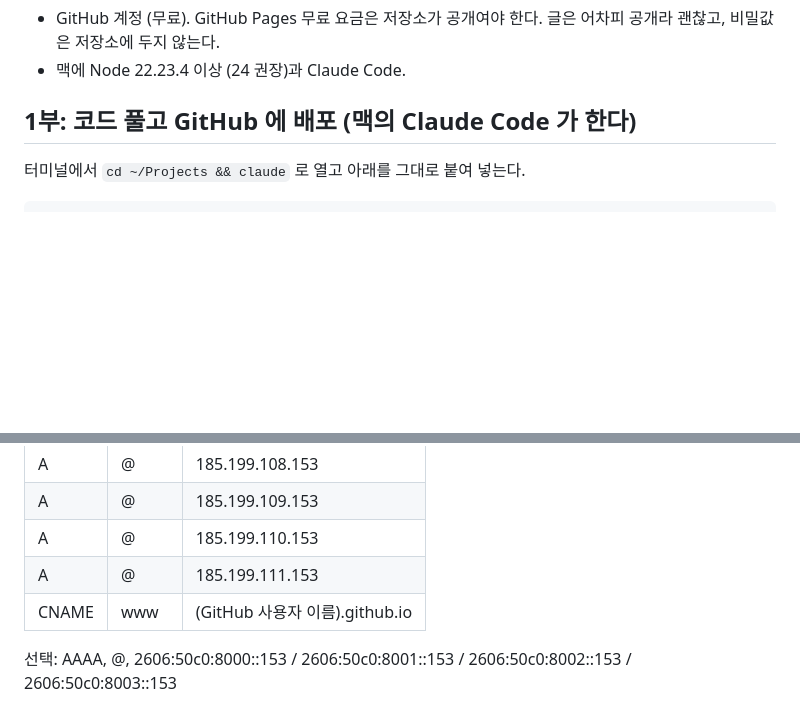
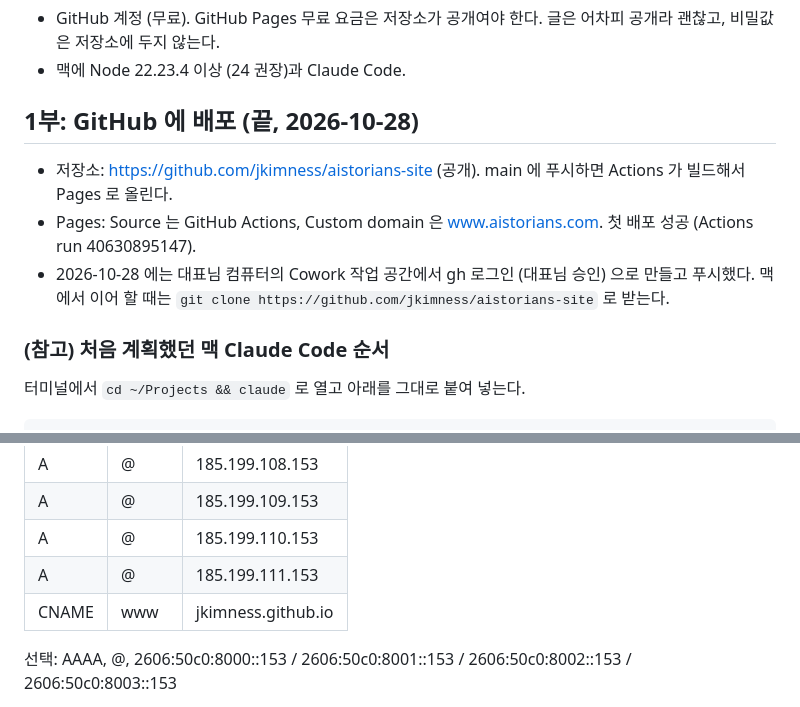
Before and after one commit to jkimness/aistorians-site, a Markdown page: DEPLOY.md, 2 parts joined by grey strips. GitHub-like rendering; blank space fills up the shorter version.

````diff
--- a/DEPLOY.md
+++ b/DEPLOY.md
@@ -6,7 +6,12 @@
 - GitHub 계정 (무료). GitHub Pages 무료 요금은 저장소가 공개여야 한다. 글은 어차피 공개라 괜찮고, 비밀값은 저장소에 두지 않는다.
 - 맥에 Node 22.23.4 이상 (24 권장)과 Claude Code.
 
-## 1부: 코드 풀고 GitHub 에 배포 (맥의 Claude Code 가 한다)
+## 1부: GitHub 에 배포 (끝, 2026-10-28)
+- 저장소: https://github.com/jkimness/aistorians-site (공개). main 에 푸시하면 Actions 가 빌드해서 Pages 로 올린다.
+- Pages: Source 는 GitHub Actions, Custom domain 은 www.aistorians.com. 첫 배포 성공 (Actions run 40630895147).
+- 2026-10-28 에는 대표님 컴퓨터의 Cowork 작업 공간에서 gh 로그인 (대표님 승인) 으로 만들고 푸시했다. 맥에서 이어 할 때는 `git clone https://github.com/jkimness/aistorians-site` 로 받는다.
+
+### (참고) 처음 계획했던 맥 Claude Code 순서
 터미널에서 `cd ~/Projects && claude` 로 열고 아래를 그대로 붙여 넣는다.
 
 ```
@@ -33,7 +38,7 @@
 | A | @ | 185.199.109.153 |
 | A | @ | 185.199.110.153 |
 | A | @ | 185.199.111.153 |
-| CNAME | www | (GitHub 사용자 이름).github.io |
+| CNAME | www | jkimness.github.io |
 
 선택: AAAA, @, 2606:50c0:8000::153 / 2606:50c0:8001::153 / 2606:50c0:8002::153 / 2606:50c0:8003::153
 
````
Also changed, not shown: BUILD_STATE.md (+15 -4 lines).
